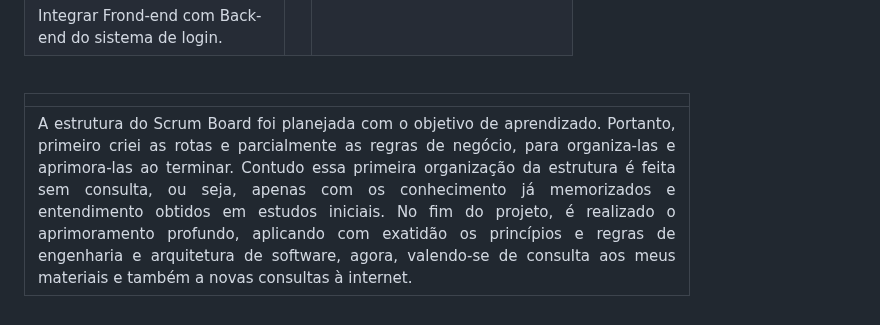
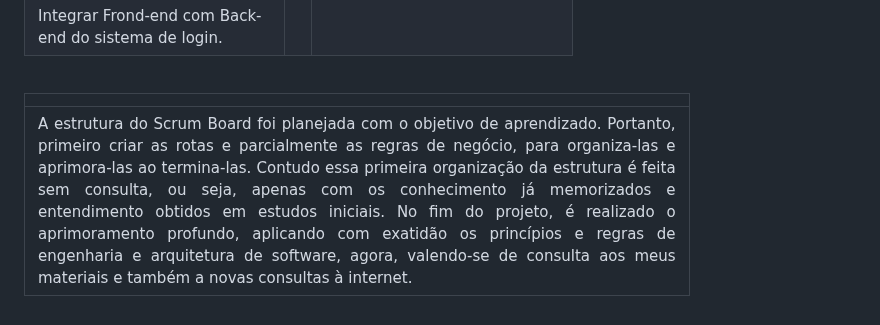
Before and after one commit to Ldragk/TasksList, a Markdown page: README.MD, the part around the change. GitHub-like rendering.

Commit message:
⚒ 3º Sprint

```diff
--- a/README.MD
+++ b/README.MD
@@ -230,7 +230,7 @@ REQUISITOS FUNCIONAIS:
        <tr width="100%">
                <td>
                   <div align="justify">
-                        A estrutura do Scrum Board foi planejada com o objetivo de aprendizado. Portanto, primeiro criei as rotas e parcialmente as regras de negócio, para organiza-las e aprimora-las ao terminar. Contudo essa primeira organização da estrutura é feita sem consulta, ou seja, apenas com os conhecimento já memorizados e entendimento obtidos em estudos iniciais.
+                        A estrutura do Scrum Board foi planejada com o objetivo de aprendizado. Portanto, primeiro criar as rotas e parcialmente as regras de negócio, para organiza-las e aprimora-las ao termina-las. Contudo essa primeira organização da estrutura é feita sem consulta, ou seja, apenas com os conhecimento já memorizados e entendimento obtidos em estudos iniciais.
                         No fim do projeto, é realizado o aprimoramento profundo, aplicando com exatidão os princípios e regras de engenharia e arquitetura de software, agora, valendo-se de consulta aos meus materiais e também a novas consultas à internet.
                   </div>
                </td>
```
